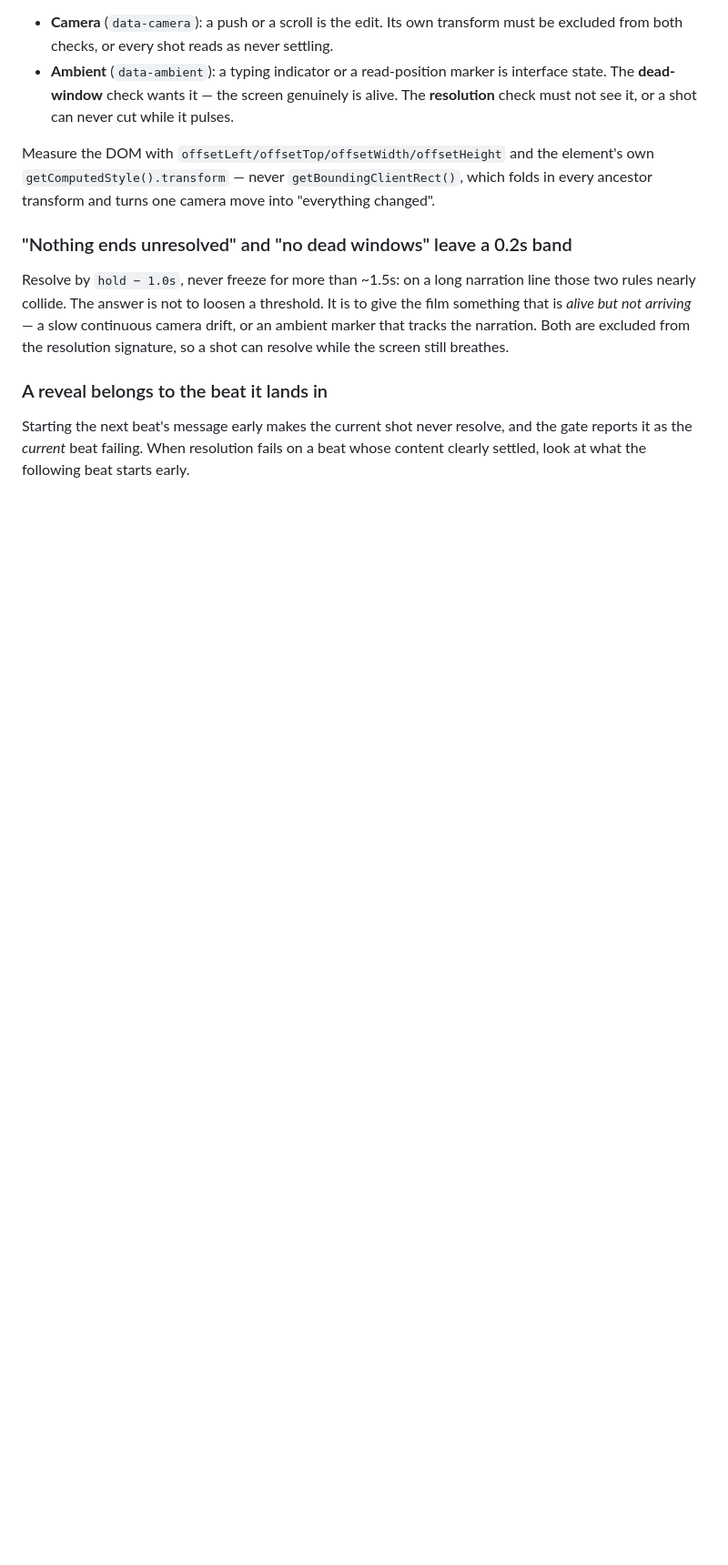
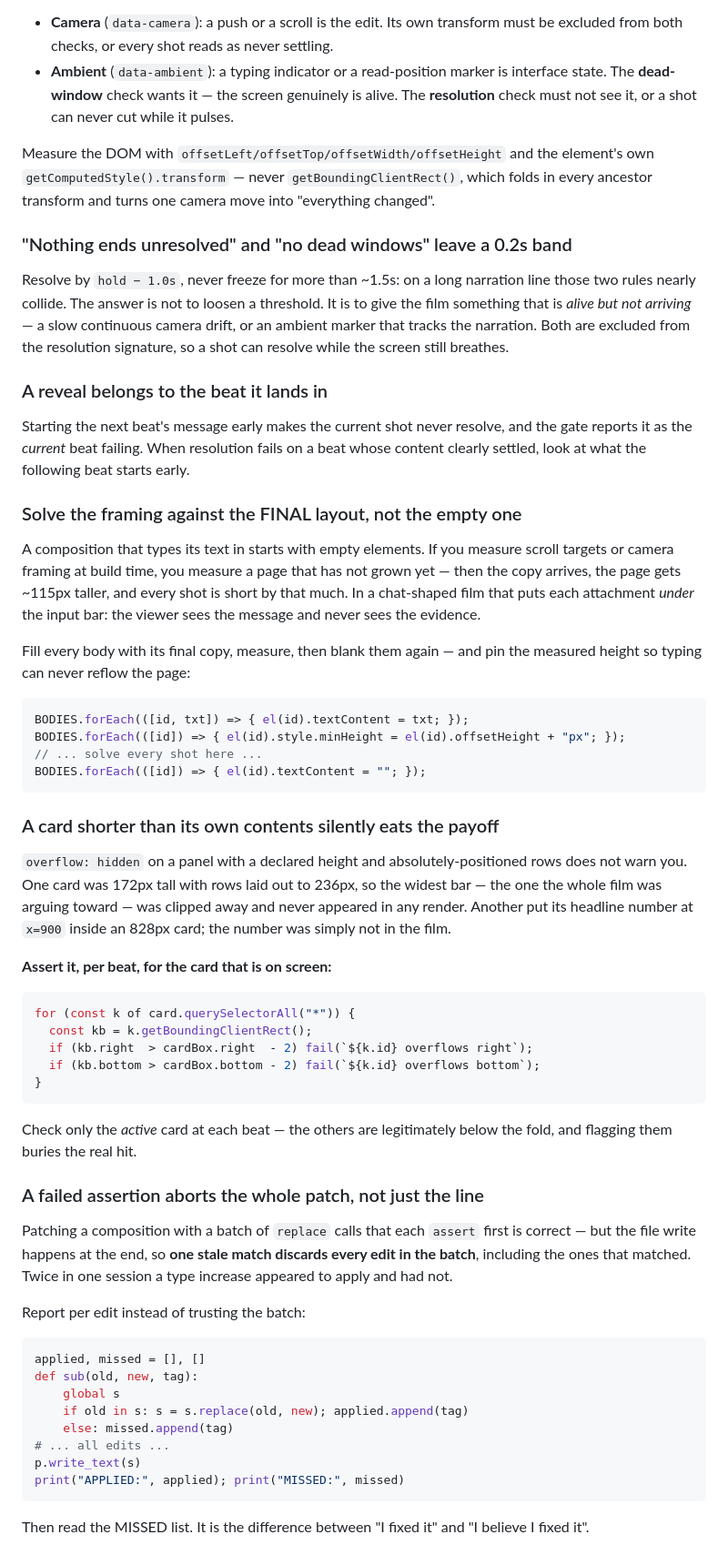
Before and after one commit to clsandoval/make-film, a Markdown page: references/qa.md, the part around the change. Shown at 91% size. GitHub-like rendering; blank space fills up the shorter version.

Commit message:
docs(qa): measure the final layout, and assert cards fit their contents
Shot framing solved against an empty page is short by however much the copy
adds — in a chat-shaped film that puts every attachment under the input bar.
Fill, measure, pin min-height, blank.

Cards with a declared height and overflow:hidden clip their own contents
without warning; one ate the widest bar in the film and another the headline
number. Adds the per-beat overflow assertion.

And a failed assert discards the whole patch including the edits that
matched, so report applied/missed per edit rather than trusting the batch.

````diff
--- a/references/qa.md
+++ b/references/qa.md
@@ -84,3 +84,65 @@ resolution signature, so a shot can resolve while the screen still breathes.
 Starting the next beat's message early makes the current shot never resolve, and the
 gate reports it as the *current* beat failing. When resolution fails on a beat whose
 content clearly settled, look at what the following beat starts early.
+
+### Solve the framing against the FINAL layout, not the empty one
+
+A composition that types its text in starts with empty elements. If you measure
+scroll targets or camera framing at build time, you measure a page that has not
+grown yet — then the copy arrives, the page gets ~115px taller, and every shot is
+short by that much. In a chat-shaped film that puts each attachment *under* the
+input bar: the viewer sees the message and never sees the evidence.
+
+Fill every body with its final copy, measure, then blank them again — and pin the
+measured height so typing can never reflow the page:
+
+```js
+BODIES.forEach(([id, txt]) => { el(id).textContent = txt; });
+BODIES.forEach(([id]) => { el(id).style.minHeight = el(id).offsetHeight + "px"; });
+// ... solve every shot here ...
+BODIES.forEach(([id]) => { el(id).textContent = ""; });
+```
+
+### A card shorter than its own contents silently eats the payoff
+
+`overflow: hidden` on a panel with a declared height and absolutely-positioned rows
+does not warn you. One card was 172px tall with rows laid out to 236px, so the
+widest bar — the one the whole film was arguing toward — was clipped away and never
+appeared in any render. Another put its headline number at `x=900` inside an 828px
+card; the number was simply not in the film.
+
+**Assert it, per beat, for the card that is on screen:**
+
+```js
+for (const k of card.querySelectorAll("*")) {
+  const kb = k.getBoundingClientRect();
+  if (kb.right  > cardBox.right  - 2) fail(`${k.id} overflows right`);
+  if (kb.bottom > cardBox.bottom - 2) fail(`${k.id} overflows bottom`);
+}
+```
+
+Check only the *active* card at each beat — the others are legitimately below the
+fold, and flagging them buries the real hit.
+
+### A failed assertion aborts the whole patch, not just the line
+
+Patching a composition with a batch of `replace` calls that each `assert` first is
+correct — but the file write happens at the end, so **one stale match discards every
+edit in the batch**, including the ones that matched. Twice in one session a type
+increase appeared to apply and had not.
+
+Report per edit instead of trusting the batch:
+
+```python
+applied, missed = [], []
+def sub(old, new, tag):
+    global s
+    if old in s: s = s.replace(old, new); applied.append(tag)
+    else: missed.append(tag)
+# ... all edits ...
+p.write_text(s)
+print("APPLIED:", applied); print("MISSED:", missed)
+```
+
+Then read the MISSED list. It is the difference between "I fixed it" and "I believe
+I fixed it".
````
